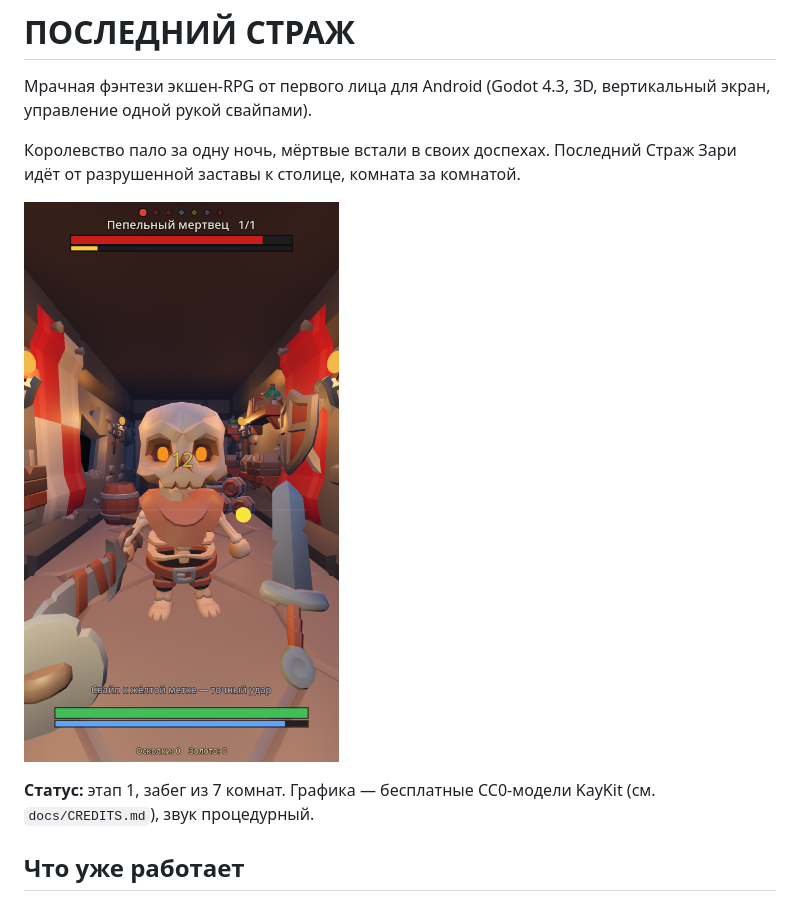
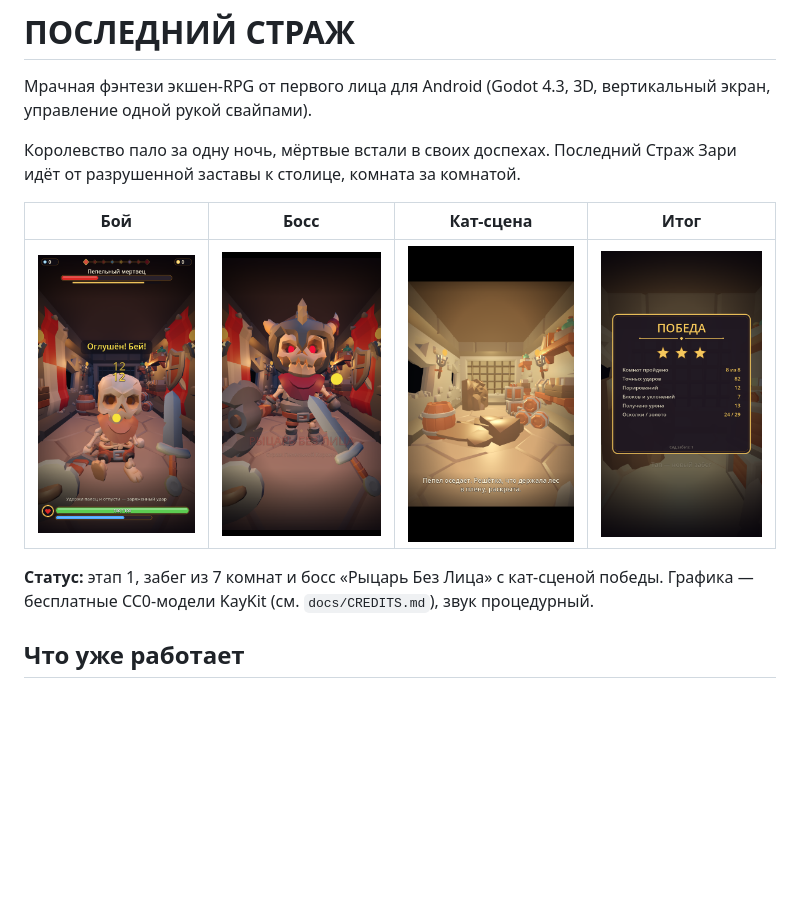
Before and after one commit to cTaPblu25rus/animated-octo-palm-treea, a Markdown page: README.md, the part around the change. GitHub-like rendering; pictures changed too: docs/boss.png (added), docs/cutscene.png (added), docs/prototype.png; blank space fills up the shorter version.

```diff
--- a/README.md
+++ b/README.md
@@ -6,9 +6,11 @@
 Королевство пало за одну ночь, мёртвые встали в своих доспехах. Последний
 Страж Зари идёт от разрушенной заставы к столице, комната за комнатой.
 
-![прототип](docs/prototype.png)
+| Бой | Босс | Кат-сцена | Итог |
+|---|---|---|---|
+| ![бой](docs/prototype.png) | ![босс](docs/boss.png) | ![кат-сцена](docs/cutscene.png) | ![итог](docs/result.png) |
 
-**Статус:** этап 1, забег из 7 комнат. Графика — бесплатные CC0-модели KayKit
+**Статус:** этап 1, забег из 7 комнат и босс «Рыцарь Без Лица» с кат-сценой победы. Графика — бесплатные CC0-модели KayKit
 (см. `docs/CREDITS.md`), звук процедурный.
 
 ## Что уже работает
```
Also changed, not shown: TASKS.md (+3 -1 lines), 10 other files.
